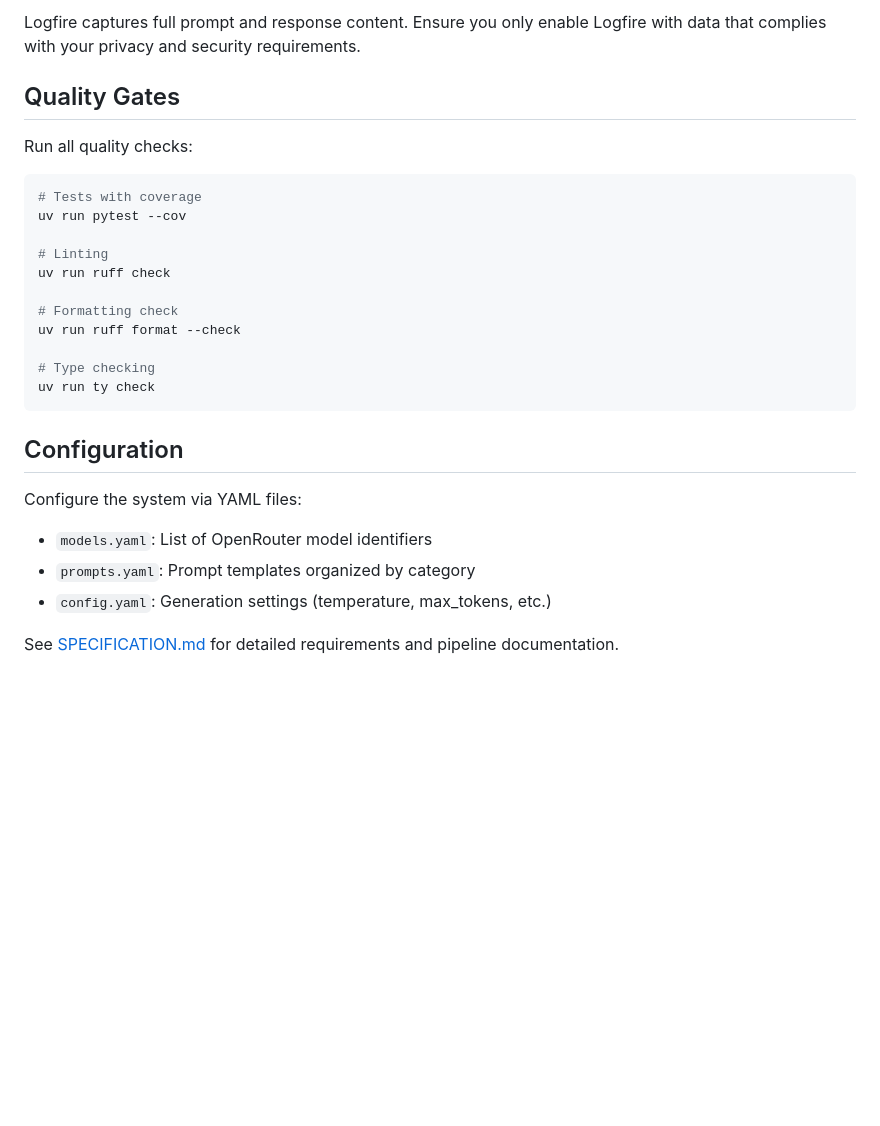
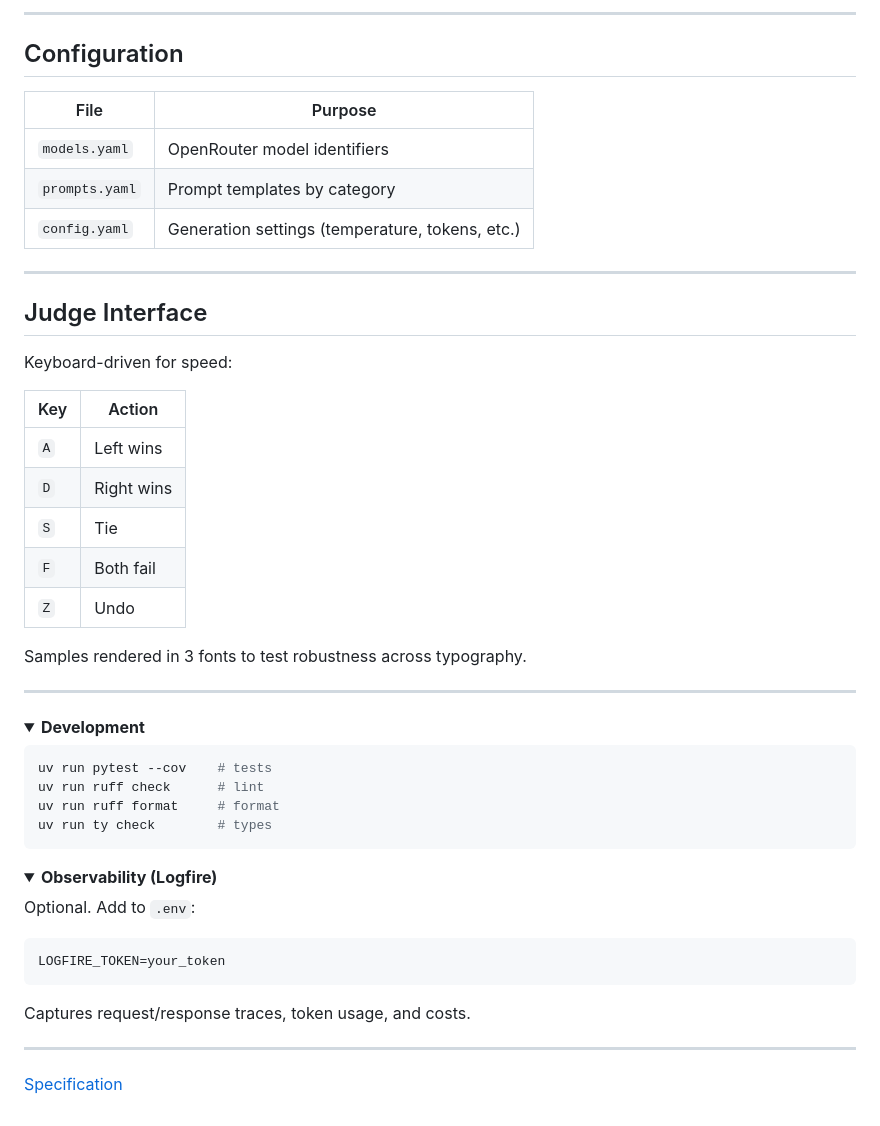
Before and after one commit to jackedney/asciibench, a Markdown page: README.md, the part around one of its changes. Rendered like a GitHub page; folded sections open; blank space fills up the shorter version.

````diff
--- a/README.md
+++ b/README.md
@@ -139,29 +47,55 @@ This nested structure allows you to drill down from batch operations to individu
-Logfire captures full prompt and response content. Ensure you only enable Logfire with data that complies with your privacy and security requirements.
-
-## Quality Gates
-
-Run all quality checks:
-
-```bash
-# Tests with coverage
-uv run pytest --cov
-
-# Linting
-uv run ruff check
-
-# Formatting check
-uv run ruff format --check
-
-# Type checking
-uv run ty check
-```
+---
 
 ## Configuration
 
-Configure the system via YAML files:
+| File | Purpose |
+|------|---------|
+| `models.yaml` | OpenRouter model identifiers |
+| `prompts.yaml` | Prompt templates by category |
+| `config.yaml` | Generation settings (temperature, tokens, etc.) |
 
-- `models.yaml`: List of OpenRouter model identifiers
-- `prompts.yaml`: Prompt templates organized by category
-- `config.yaml`: Generation settings (temperature, max_tokens, etc.)
+---
 
-See [SPECIFICATION.md](SPECIFICATION.md) for detailed requirements and pipeline documentation.
+## Judge Interface
+
+Keyboard-driven for speed:
+
+| Key | Action |
+|-----|--------|
+| `A` | Left wins |
+| `D` | Right wins |
+| `S` | Tie |
+| `F` | Both fail |
+| `Z` | Undo |
+
+Samples rendered in 3 fonts to test robustness across typography.
+
+---
+
+<details>
+<summary><strong>Development</strong></summary>
+
+```bash
+uv run pytest --cov    # tests
+uv run ruff check      # lint
+uv run ruff format     # format
+uv run ty check        # types
+```
+
+</details>
+
+<details>
+<summary><strong>Observability (Logfire)</strong></summary>
+
+Optional. Add to `.env`:
+```bash
+LOGFIRE_TOKEN=your_token
+```
+
+Captures request/response traces, token usage, and costs.
+
+</details>
+
+---
+
+[Specification](SPECIFICATION.md)
````
Also changed, not shown: other parts of README.md (+32 -124 lines).
